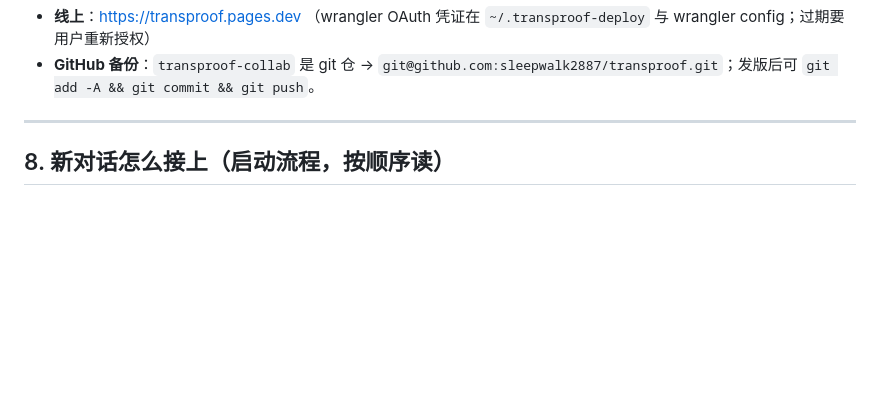
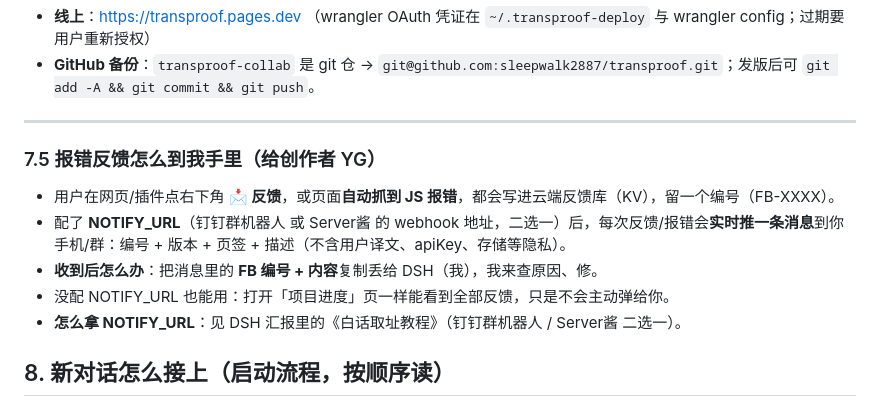
Before and after one commit to sleepwalk2887/transproof, a Markdown page: 交接本.md, the part around the change. Rendered like a GitHub page; blank space fills up the shorter version.

Commit message:
docs: 交接本 §7.5 报错反馈白话段（T-036 验收 10）

```diff
--- a/交接本.md
+++ b/交接本.md
@@ -155,6 +155,14 @@
 
 ---
 
+
+### 7.5 报错反馈怎么到我手里（给创作者 YG）
+
+- 用户在网页/插件点右下角 **📩 反馈**，或页面**自动抓到 JS 报错**，都会写进云端反馈库（KV），留一个编号（FB-XXXX）。
+- 配了 **NOTIFY_URL**（钉钉群机器人 或 Server酱 的 webhook 地址，二选一）后，每次反馈/报错会**实时推一条消息**到你手机/群：编号 + 版本 + 页签 + 描述（不含用户译文、apiKey、存储等隐私）。
+- **收到后怎么办**：把消息里的 **FB 编号 + 内容**复制丢给 DSH（我），我来查原因、修。
+- 没配 NOTIFY_URL 也能用：打开「项目进度」页一样能看到全部反馈，只是不会主动弹给你。
+- **怎么拿 NOTIFY_URL**：见 DSH 汇报里的《白话取址教程》（钉钉群机器人 / Server酱 二选一）。
 ## 8. 新对话怎么接上（启动流程，按顺序读）
 
 1. **这份 `交接本.md`**（最快上手）
```
